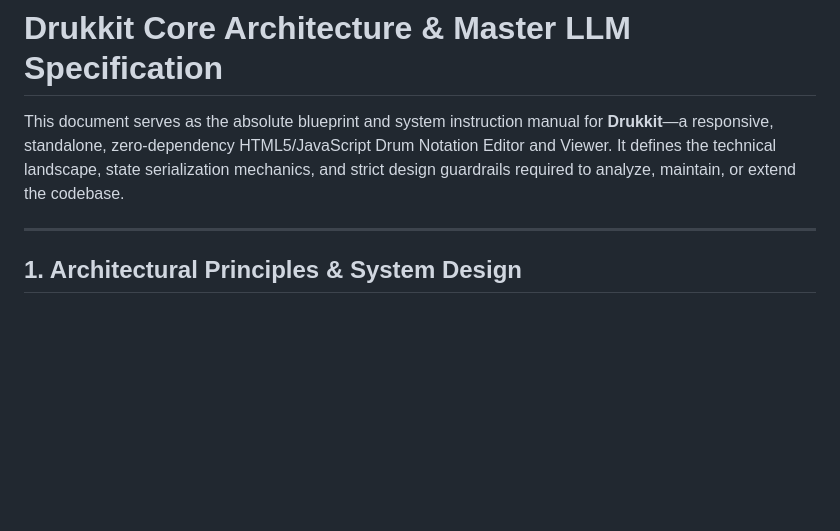
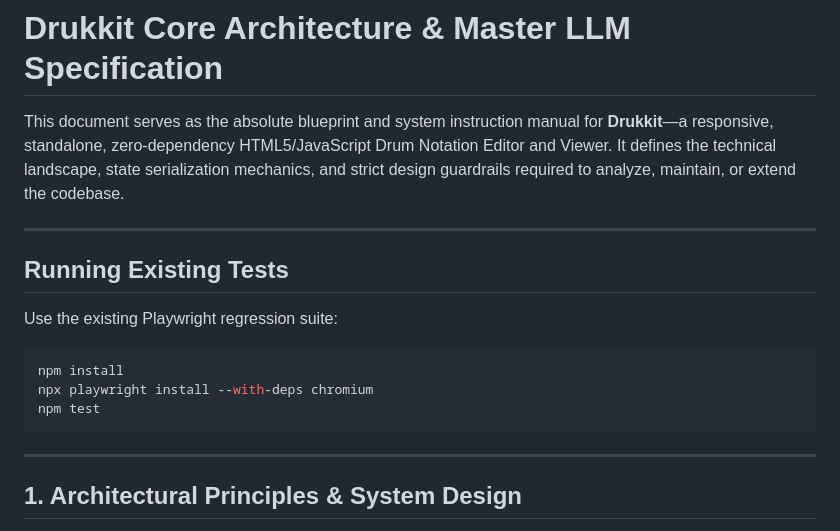
Before and after one commit to harry947782/drukkit, a Markdown page: .github/copilot-instructions.md, the part around the change. Drawn GitHub-style; blank space fills up the shorter version.

Commit message:
Changes before error encountered
Agent-Logs-Url: https://github.com/harry947782/drukkit/sessions/809676f2-e563-4a95-a466-5980d287209f

````diff
--- a/.github/copilot-instructions.md
+++ b/.github/copilot-instructions.md
@@ -1,6 +1,18 @@
 # Drukkit Core Architecture & Master LLM Specification
 
 This document serves as the absolute blueprint and system instruction manual for **Drukkit**—a responsive, standalone, zero-dependency HTML5/JavaScript Drum Notation Editor and Viewer. It defines the technical landscape, state serialization mechanics, and strict design guardrails required to analyze, maintain, or extend the codebase.
+
+---
+
+## Running Existing Tests
+
+Use the existing Playwright regression suite:
+
+```bash
+npm install
+npx playwright install --with-deps chromium
+npm test
+```
 
 ---
 
````
